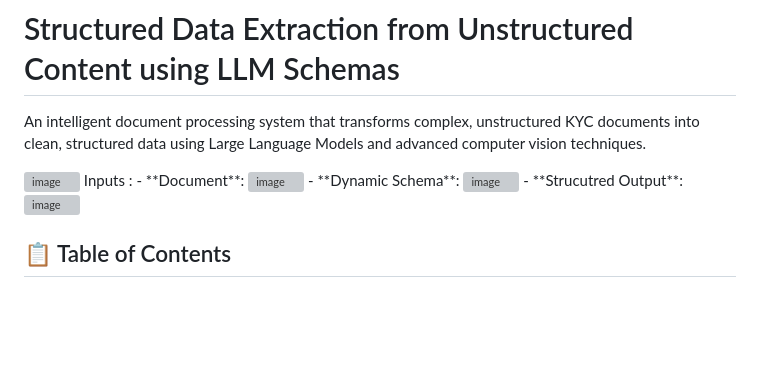
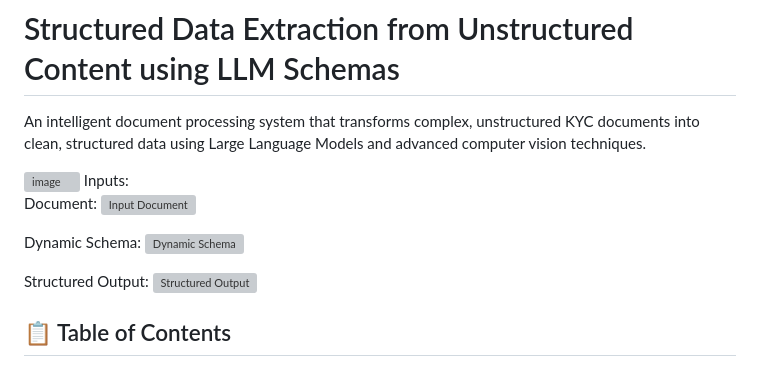
Before and after one commit to malekzitouni/-Structured-Data-Extraction-from-Unstructured-Content-using-LLM-Schemas, a Markdown page: README.md, the part around the change. GitHub-like rendering; blank space fills up the shorter version; grey boxes are pictures that could not be loaded.

```diff
--- a/README.md
+++ b/README.md
@@ -3,13 +3,16 @@
 An intelligent document processing system that transforms complex, unstructured KYC documents into clean, structured data using Large Language Models and advanced computer vision techniques.
 
  <img width="1002" height="372" alt="image" src="https://github.com/user-attachments/assets/3d89a02e-6bed-41ab-aefb-61145f64e9db" />
-Inputs :
-- **Document**:
-<img width="539" height="572" alt="image" src="https://github.com/user-attachments/assets/bac8e45b-110e-4857-b04c-63f3fbd902a5" />
-- **Dynamic Schema**:
-<img width="986" height="292" alt="image" src="https://github.com/user-attachments/assets/f439fa2d-4e7f-4d09-8293-c3668881acbd" />
-- **Strucutred Output**:
-<img width="1153" height="168" alt="image" src="https://github.com/user-attachments/assets/566d19c8-549b-4d14-a36e-ed97005092d9" />
+Inputs:
+
+Document:
+<img width="539" height="572" alt="Input Document" src="https://github.com/user-attachments/assets/bac8e45b-110e-4857-b04c-63f3fbd902a5" />
+
+Dynamic Schema:
+<img width="986" height="292" alt="Dynamic Schema" src="https://github.com/user-attachments/assets/f439fa2d-4e7f-4d09-8293-c3668881acbd" />
+
+Structured Output:
+<img width="1153" height="168" alt="Structured Output" src="https://github.com/user-attachments/assets/566d19c8-549b-4d14-a36e-ed97005092d9" />
 
 
 
```
